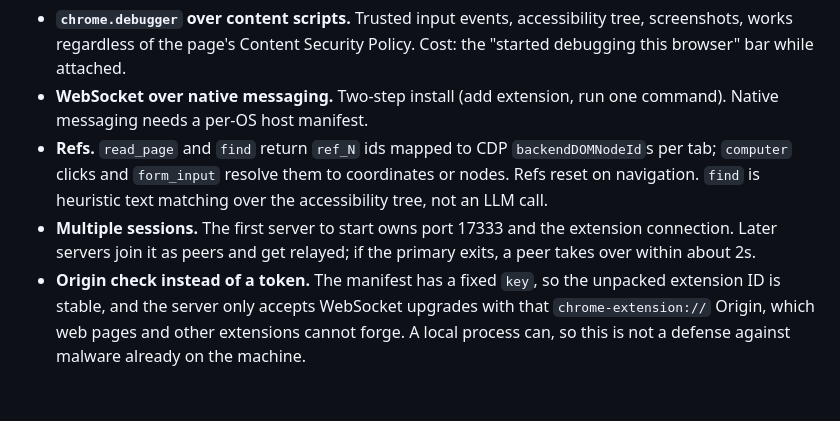
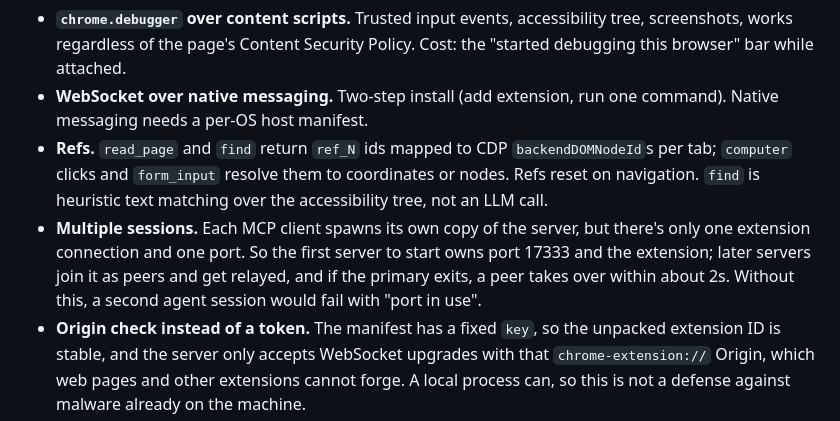
Before and after one commit to ykdojo/browser-bridge, a Markdown page: README.md, the part around the change. Drawn GitHub-style; blank space fills up the shorter version.

Commit message:
Explain why the peer relay exists

```diff
--- a/README.md
+++ b/README.md
@@ -19,7 +19,7 @@ Design choices:
 - **`chrome.debugger` over content scripts.** Trusted input events, accessibility tree, screenshots, works regardless of the page's Content Security Policy. Cost: the "started debugging this browser" bar while attached.
 - **WebSocket over native messaging.** Two-step install (add extension, run one command). Native messaging needs a per-OS host manifest.
 - **Refs.** `read_page` and `find` return `ref_N` ids mapped to CDP `backendDOMNodeId`s per tab; `computer` clicks and `form_input` resolve them to coordinates or nodes. Refs reset on navigation. `find` is heuristic text matching over the accessibility tree, not an LLM call.
-- **Multiple sessions.** The first server to start owns port 17333 and the extension connection. Later servers join it as peers and get relayed; if the primary exits, a peer takes over within about 2s.
+- **Multiple sessions.** Each MCP client spawns its own copy of the server, but there's only one extension connection and one port. So the first server to start owns port 17333 and the extension; later servers join it as peers and get relayed, and if the primary exits, a peer takes over within about 2s. Without this, a second agent session would fail with "port in use".
 - **Origin check instead of a token.** The manifest has a fixed `key`, so the unpacked extension ID is stable, and the server only accepts WebSocket upgrades with that `chrome-extension://` Origin, which web pages and other extensions cannot forge. A local process can, so this is not a defense against malware already on the machine.
 - **No tab scoping, on purpose for now.** The agent gets every open tab. Per-tab sharing existed early on and was dropped to keep things simple; worth revisiting.
 
```
